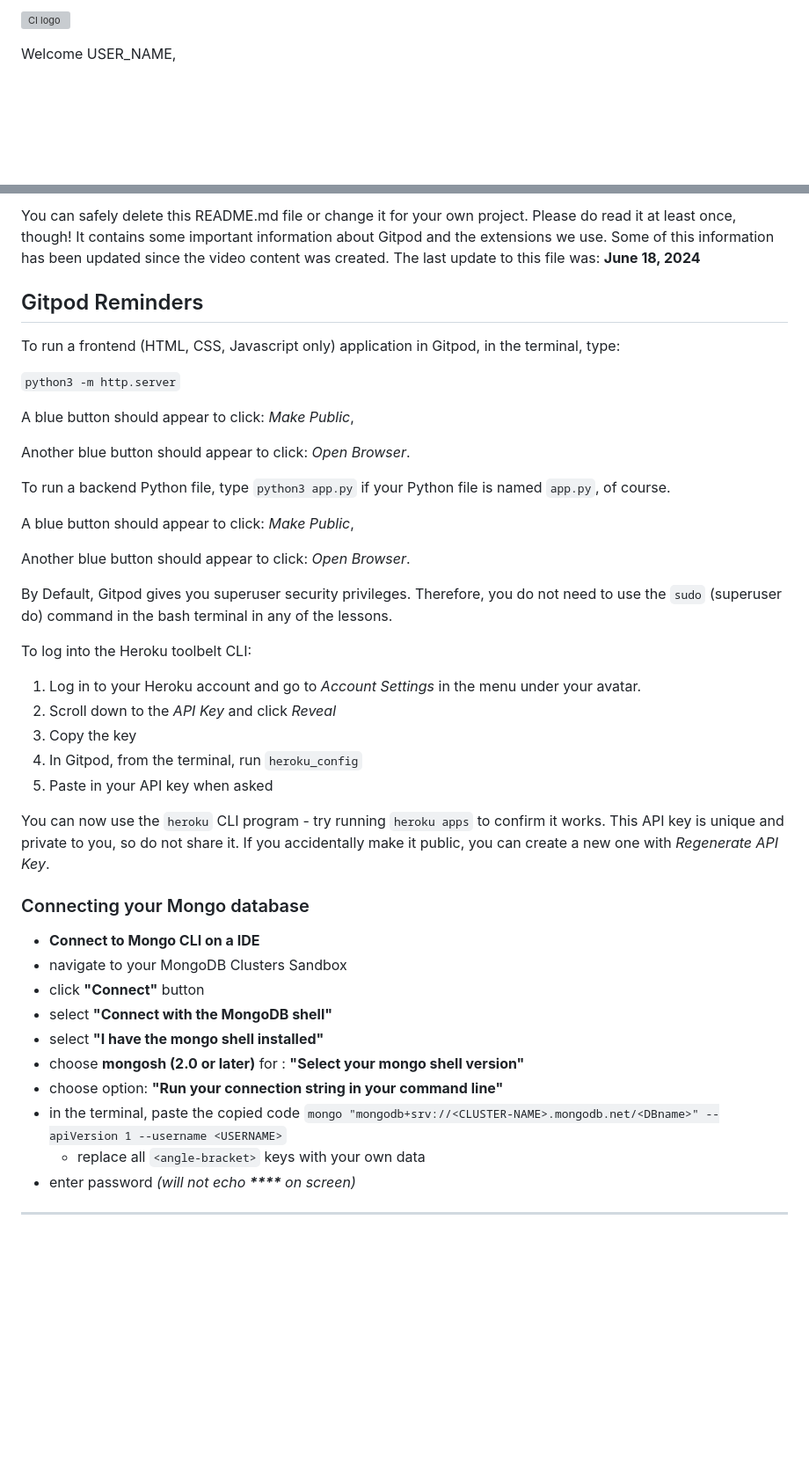
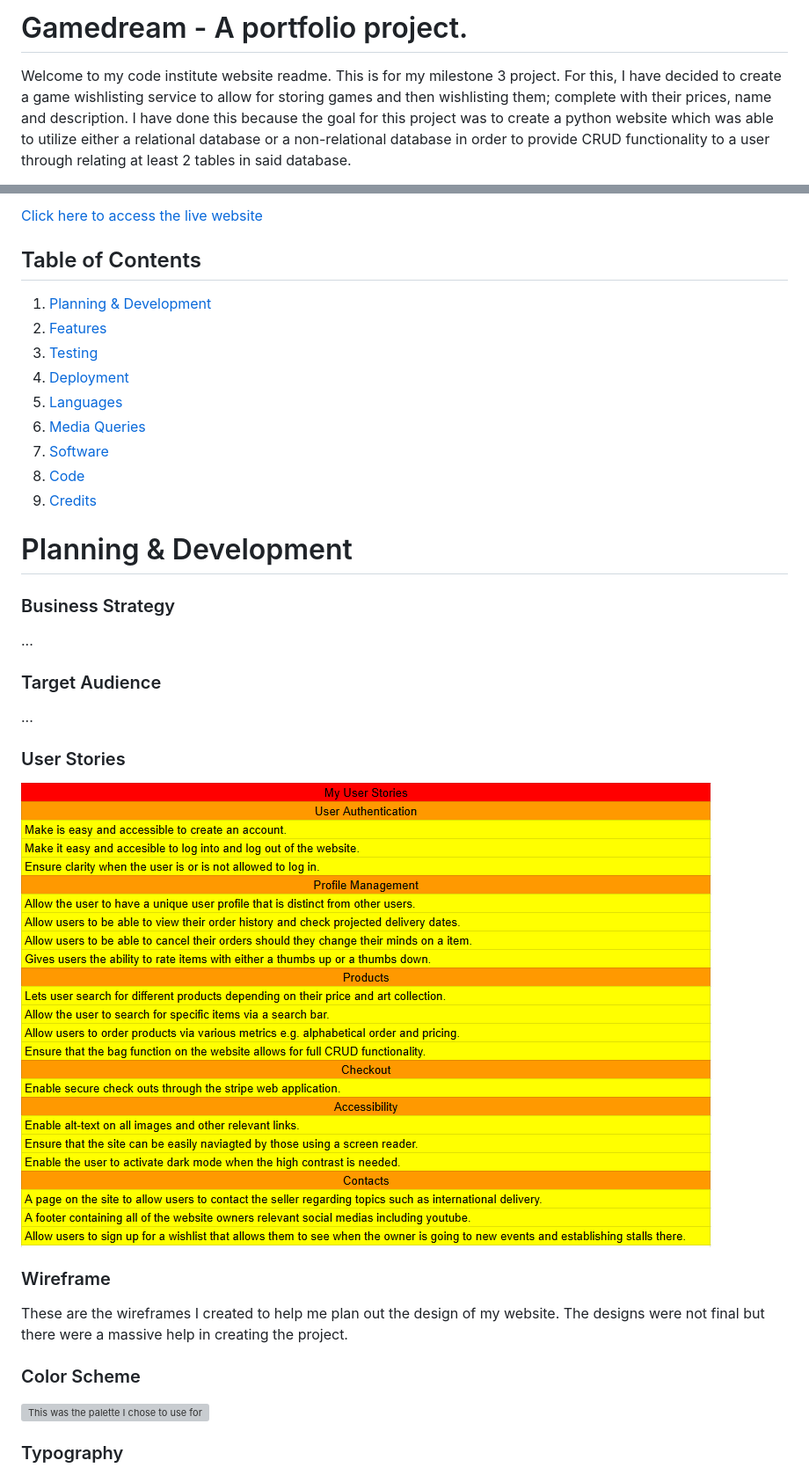
Before and after one commit to ccornfield/kals_stitches, a Markdown page: README.md, 2 parts joined by grey strips. Shown: that part at 88% size. Drawn GitHub-style; pictures changed too: read_me/user_stories.png (added); blank space fills up the shorter version; grey boxes are pictures that could not be loaded.

Commit message:
ADD:Will implement the skeleton for my readme.

```diff
--- a/README.md
+++ b/README.md
@@ -1,4 +1,4 @@
-![CI logo](https://codeinstitute.s3.amazonaws.com/fullstack/ci_logo_small.png)
+# Gamedream - A portfolio project.
 
-Welcome USER_NAME,
+Welcome to my code institute website readme. This is for my milestone 3 project. For this, I have decided to create a game wishlisting service to allow for storing games and then wishlisting them; complete with their prices, name and description. I have done this because the goal for this project was to create a python website which was able to utilize either a relational database or a non-relational database in order to provide CRUD functionality to a user through relating at least 2 tables in said database.
 
@@ -6,46 +6,40 @@ This is the Code Institute student template for Gitpod. We have preinstalled all
 
-You can safely delete this README.md file or change it for your own project. Please do read it at least once, though! It contains some important information about Gitpod and the extensions we use. Some of this information has been updated since the video content was created. The last update to this file was: **June 18, 2024**
+[Click here to access the live website]()
 
-## Gitpod Reminders
+## Table of Contents
 
-To run a frontend (HTML, CSS, Javascript only) application in Gitpod, in the terminal, type:
+1. [Planning & Development](#planning--development)
+2. [Features](#features)
+3. [Testing](#testing)
+4. [Deployment](#deployment)
+5. [Languages](#languages)
+6. [Media Queries](#media-queries)
+7. [Software](#software)
+8. [Code](#code)
+9. [Credits](#credits)
 
-`python3 -m http.server`
+# Planning & Development #
 
-A blue button should appear to click: _Make Public_,
+### Business Strategy
 
-Another blue button should appear to click: _Open Browser_.
+...
 
-To run a backend Python file, type `python3 app.py` if your Python file is named `app.py`, of course.
+### Target Audience
 
-A blue button should appear to click: _Make Public_,
+...
 
-Another blue button should appear to click: _Open Browser_.
+### User Stories
 
-By Default, Gitpod gives you superuser security privileges. Therefore, you do not need to use the `sudo` (superuser do) command in the bash terminal in any of the lessons.
+!["The user stories for my project"](read_me/user_stories.png)
 
-To log into the Heroku toolbelt CLI:
+### Wireframe
 
-1. Log in to your Heroku account and go to *Account Settings* in the menu under your avatar.
-2. Scroll down to the *API Key* and click *Reveal*
-3. Copy the key
-4. In Gitpod, from the terminal, run `heroku_config`
-5. Paste in your API key when asked
+These are the wireframes I created to help me plan out the design of my website. The designs were not final but there were a massive help in creating the project.
 
-You can now use the `heroku` CLI program - try running `heroku apps` to confirm it works. This API key is unique and private to you, so do not share it. If you accidentally make it public, you can create a new one with _Regenerate API Key_.
 
-### Connecting your Mongo database
+### Color Scheme
 
-- **Connect to Mongo CLI on a IDE**
-- navigate to your MongoDB Clusters Sandbox
-- click **"Connect"** button
-- select **"Connect with the MongoDB shell"**
-- select **"I have the mongo shell installed"**
-- choose **mongosh (2.0 or later)** for : **"Select your mongo shell version"**
-- choose option: **"Run your connection string in your command line"**
-- in the terminal, paste the copied code `mongo "mongodb+srv://<CLUSTER-NAME>.mongodb.net/<DBname>" --apiVersion 1 --username <USERNAME>`
-  - replace all `<angle-bracket>` keys with your own data
-- enter password _(will not echo **\*\*\*\*** on screen)_
+![This was the palette I chose to use for my site.]()
 
-------
+### Typography
 
```
Also changed, not shown: other parts of README.md (+42 -52 lines).
